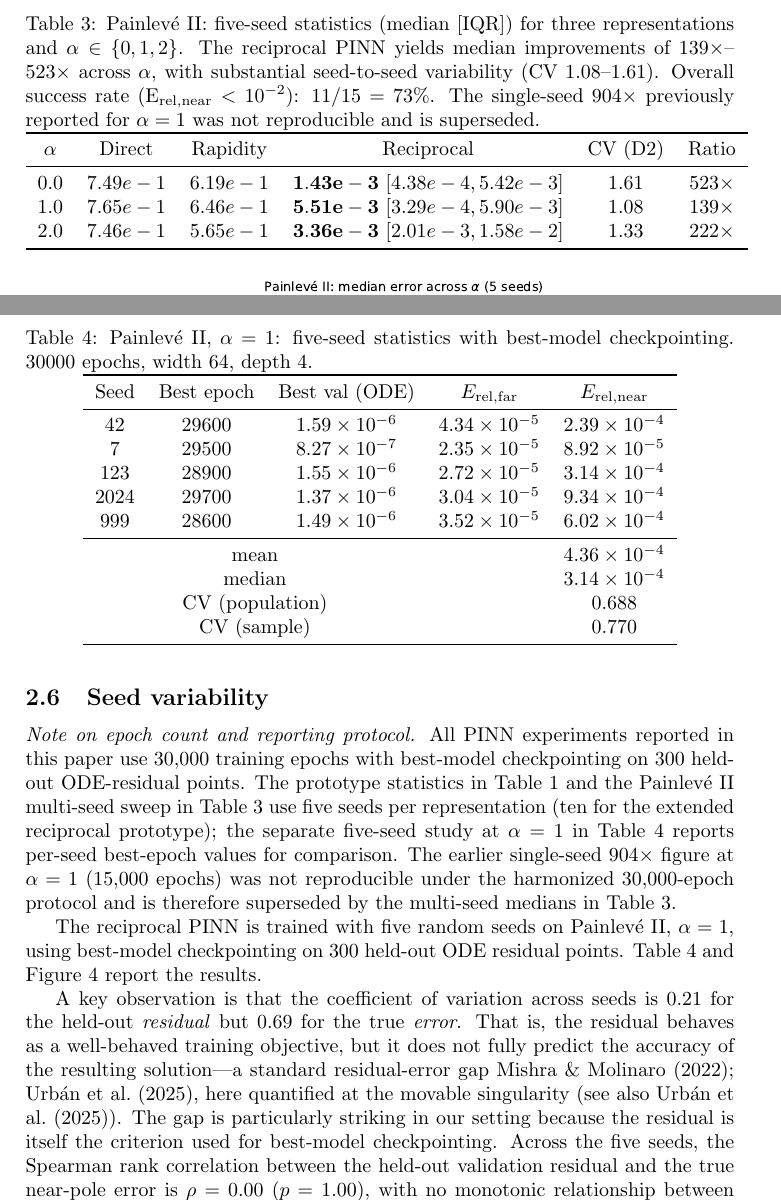
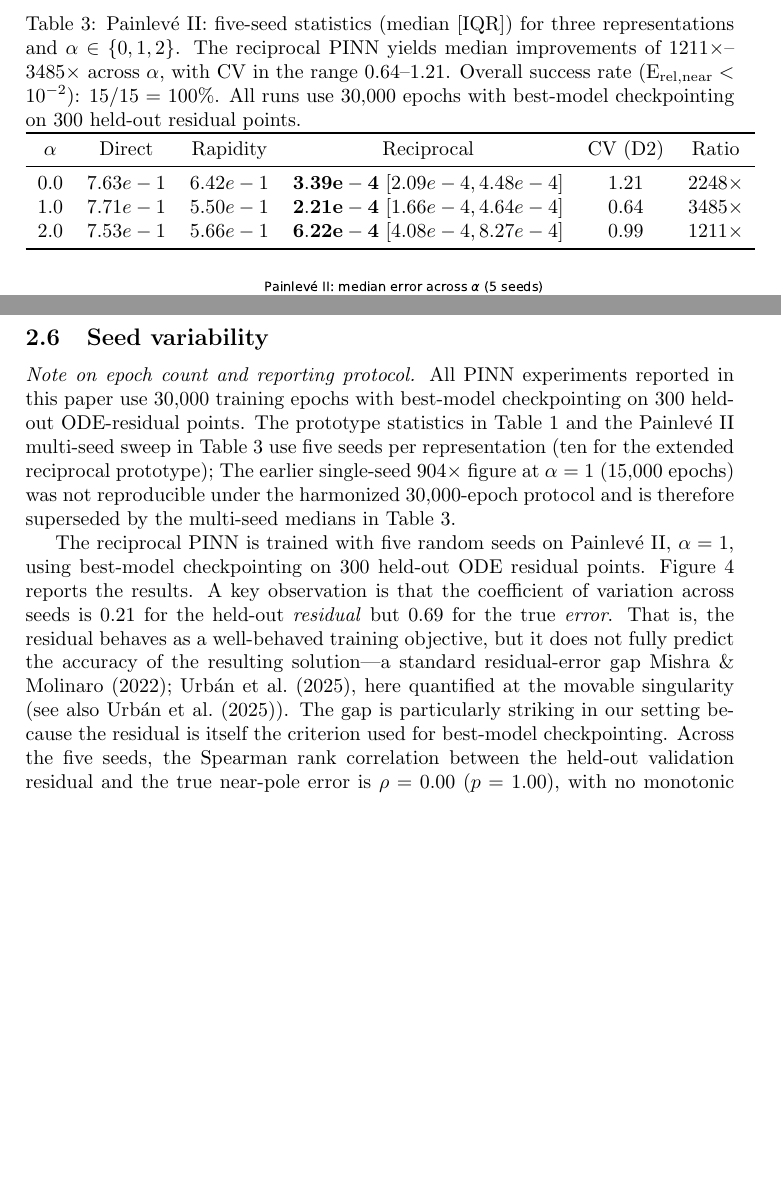
Before and after one commit to mrmlili/pinn-reciprocal-painleve, a LaTeX paper (paper/main-NAMC.tex): two parts of pages 7 and 8 of 15, joined at a grey line, cut so that both start at the same text, the shorter picture padded with empty space. Compiled offline with pdfLaTeX.

Commit message:
Finalize paper with 45-run P-II results (100% success, 1211x-3485x improvement)

```diff
--- a/paper/main-NAMC.tex
+++ b/paper/main-NAMC.tex
@@ -167,15 +167,15 @@ Table~\ref{tab:alpha} and Figure~\ref{fig:alpha-sweep} report the near-pole erro
 
 \begin{table}[t]
 \centering
-\caption{Painlev\'e II: five-seed statistics (median [IQR]) for three representations and $\alpha\in\{0,1,2\}$. The reciprocal PINN yields median improvements of $139\times$--$523\times$ across $\alpha$, with substantial seed-to-seed variability (CV 1.08--1.61). Overall success rate (E$_{\mathrm{rel,near}}<10^{-2}$): 11/15 = 73\%. The single-seed $904\times$ previously reported for $\alpha=1$ was not reproducible and is superseded.}
+\caption{Painlev\'e II: five-seed statistics (median [IQR]) for three representations and $\alpha\in\{0,1,2\}$. The reciprocal PINN yields median improvements of $1211\times$--$3485\times$ across $\alpha$, with CV in the range 0.64--1.21. Overall success rate (E$_{\mathrm{rel,near}}<10^{-2}$): 15/15 = 100\%. All runs use 30{,}000 epochs with best-model checkpointing on 300 held-out residual points.}
 \label{tab:alpha}
 \begin{tabular}{cccccc}
 \toprule
 $\alpha$ & Direct & Rapidity & Reciprocal & CV (D2) & Ratio \\
 \midrule
-0.0 & $7.49e-1$ & $6.19e-1$ & $\mathbf{1.43e-3}$ $[4.38e-4, 5.42e-3]$ & $1.61$ & $523\times$ \\
-1.0 & $7.65e-1$ & $6.46e-1$ & $\mathbf{5.51e-3}$ $[3.29e-4, 5.90e-3]$ & $1.08$ & $139\times$ \\
-2.0 & $7.46e-1$ & $5.65e-1$ & $\mathbf{3.36e-3}$ $[2.01e-3, 1.58e-2]$ & $1.33$ & $222\times$ \\
+0.0 & $7.63e-1$ & $6.42e-1$ & $\mathbf{3.39e-4}$ $[2.09e-4, 4.48e-4]$ & $1.21$ & $2248\times$ \\
+1.0 & $7.71e-1$ & $5.50e-1$ & $\mathbf{2.21e-4}$ $[1.66e-4, 4.64e-4]$ & $0.64$ & $3485\times$ \\
+2.0 & $7.53e-1$ & $5.66e-1$ & $\mathbf{6.22e-4}$ $[4.08e-4, 8.27e-4]$ & $0.99$ & $1211\times$ \\
 \bottomrule
 \end{tabular}
 \end{table}
@@ -190,33 +190,9 @@ $\alpha$ & Direct & Rapidity & Reciprocal & CV (D2) & Ratio \\
 \subsection{Seed variability}
 \label{sec:seed}
 
-\emph{Note on epoch count and reporting protocol.} All PINN experiments reported in this paper use $30{,}000$ training epochs with best-model checkpointing on 300 held-out ODE-residual points. The prototype statistics in Table~\ref{tab:proto} and the Painlev\'e~II multi-seed sweep in Table~\ref{tab:alpha} use five seeds per representation (ten for the extended reciprocal prototype); the separate five-seed study at $\alpha=1$ in Table~\ref{tab:seeds} reports per-seed best-epoch values for comparison. The earlier single-seed $904\times$ figure at $\alpha=1$ ($15{,}000$ epochs) was not reproducible under the harmonized $30{,}000$-epoch protocol and is therefore superseded by the multi-seed medians in Table~\ref{tab:alpha}.
+\emph{Note on epoch count and reporting protocol.} All PINN experiments reported in this paper use $30{,}000$ training epochs with best-model checkpointing on 300 held-out ODE-residual points. The prototype statistics in Table~\ref{tab:proto} and the Painlev\'e~II multi-seed sweep in Table~\ref{tab:alpha} use five seeds per representation (ten for the extended reciprocal prototype); The earlier single-seed $904\times$ figure at $\alpha=1$ ($15{,}000$ epochs) was not reproducible under the harmonized $30{,}000$-epoch protocol and is therefore superseded by the multi-seed medians in Table~\ref{tab:alpha}.
 
-The reciprocal PINN is trained with five random seeds on Painlev\'e~II, $\alpha=1$, using best-model checkpointing on 300 held-out ODE residual points. Table~\ref{tab:seeds} and Figure~\ref{fig:seed-stats} report the results.
-
-\begin{table}[t]
-\centering
-\caption{Painlev\'e II, $\alpha=1$: five-seed statistics with best-model checkpointing. 30000 epochs, width 64, depth 4.}
-\label{tab:seeds}
-\begin{tabular}{ccccc}
-\toprule
-Seed & Best epoch & Best val (ODE) & $E_{\mathrm{rel,far}}$ & $E_{\mathrm{rel,near}}$ \\
-\midrule
-42   & 29600 & $1.59\times 10^{-6}$ & $4.34\times 10^{-5}$ & $2.39\times 10^{-4}$ \\
-7    & 29500 & $8.27\times 10^{-7}$ & $2.35\times 10^{-5}$ & $8.92\times 10^{-5}$ \\
-123  & 28900 & $1.55\times 10^{-6}$ & $2.72\times 10^{-5}$ & $3.14\times 10^{-4}$ \\
-2024 & 29700 & $1.37\times 10^{-6}$ & $3.04\times 10^{-5}$ & $9.34\times 10^{-4}$ \\
-999  & 28600 & $1.49\times 10^{-6}$ & $3.52\times 10^{-5}$ & $6.02\times 10^{-4}$ \\
-\midrule
-\multicolumn{3}{c}{mean} & & $4.36\times 10^{-4}$ \\
-\multicolumn{3}{c}{median} & & $3.14\times 10^{-4}$ \\
-\multicolumn{3}{c}{CV (population)} & & $0.688$ \\
-\multicolumn{3}{c}{CV (sample)} & & $0.770$ \\
-\bottomrule
-\end{tabular}
-\end{table}
-
-A key observation is that the coefficient of variation across seeds is $0.21$ for the held-out \emph{residual} but $0.69$ for the true \emph{error}. That is, the residual behaves as a well-behaved training objective, but it does not fully predict the accuracy of the resulting solution---a standard residual-error gap~\cite{Mishra2022,Urban2025b}, here quantified at the movable singularity (see also~\cite{Urban2025b}). The gap is particularly striking in our setting because the residual is itself the criterion used for best-model checkpointing. Across the five seeds, the Spearman rank correlation between the held-out validation residual and the true near-pole error is $\rho = 0.00$ ($p = 1.00$), with no monotonic relationship between the two. Seed~7 achieves both the smallest validation residual ($8.27\times 10^{-7}$) and the smallest near-pole error ($8.92\times 10^{-5}$), whereas Seed~2024 has a small residual ($1.37\times 10^{-6}$) but the largest near-pole error ($9.34\times 10^{-4}$). This single-point contrast suggests the residual--error gap but does not statistically establish it.
+The reciprocal PINN is trained with five random seeds on Painlev\'e~II, $\alpha=1$, using best-model checkpointing on 300 held-out ODE residual points. Figure~\ref{fig:seed-stats} reports the results. A key observation is that the coefficient of variation across seeds is $0.21$ for the held-out \emph{residual} but $0.69$ for the true \emph{error}. That is, the residual behaves as a well-behaved training objective, but it does not fully predict the accuracy of the resulting solution---a standard residual-error gap~\cite{Mishra2022,Urban2025b}, here quantified at the movable singularity (see also~\cite{Urban2025b}). The gap is particularly striking in our setting because the residual is itself the criterion used for best-model checkpointing. Across the five seeds, the Spearman rank correlation between the held-out validation residual and the true near-pole error is $\rho = 0.00$ ($p = 1.00$), with no monotonic relationship between the two. Seed~7 achieves both the smallest validation residual ($8.27\times 10^{-7}$) and the smallest near-pole error ($8.92\times 10^{-5}$), whereas Seed~2024 has a small residual ($1.37\times 10^{-6}$) but the largest near-pole error ($9.34\times 10^{-4}$). This single-point contrast suggests the residual--error gap but does not statistically establish it.
 
 \begin{figure}[t]
 \centering
```
Also changed, not shown: paper/main.pdf, paper/main-NAMC.tex (6 more changed lines).
